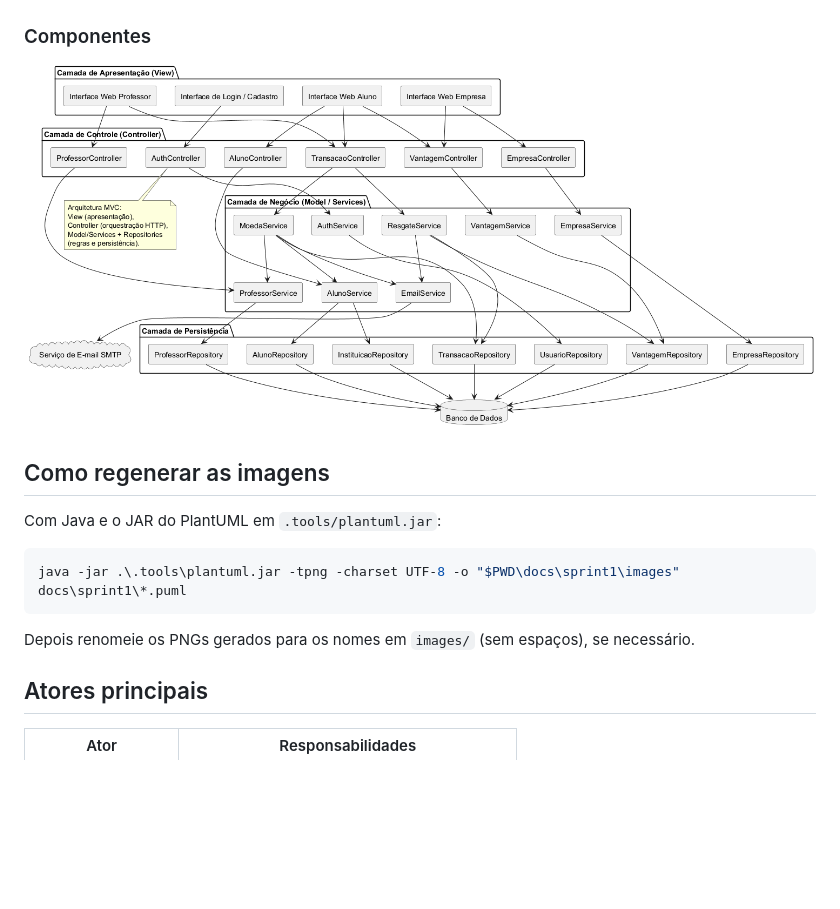
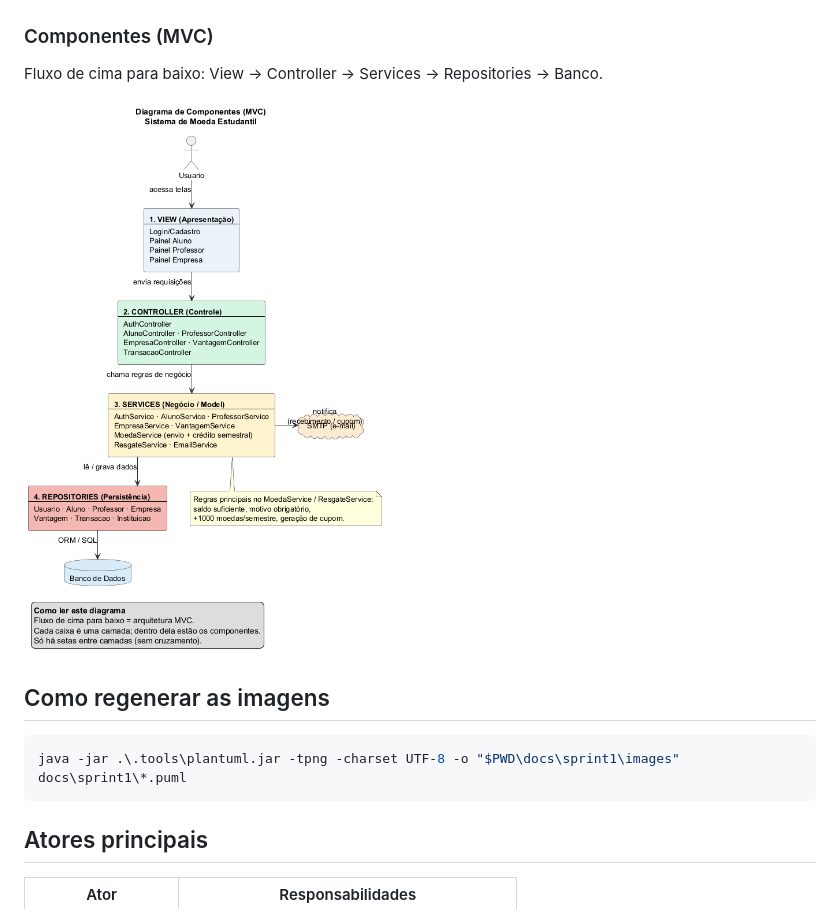
Before and after one commit to pedroccarv/moeda-estudantil, a Markdown page: docs/sprint1/README.md, the part around one of its changes. Rendered like a GitHub page; pictures changed too: docs/sprint1/images/diagrama-componentes.png; blank space fills up the shorter version.

Commit message:
docs: clarifica componentes MVC e adiciona visão das histórias
Redesenha o diagrama de componentes em camadas legíveis e
inclui mapa visual das HU01–HU10 na entrega da Sprint 1.

````diff
--- a/docs/sprint1/README.md
+++ b/docs/sprint1/README.md
@@ -19,19 +38,17 @@ Entrega da Sprint 1 conforme o enunciado do Laboratório 3.
 
 ![Diagrama de Classes](images/diagrama-classes.png)
 
-### Componentes
+### Componentes (MVC)
+
+Fluxo de cima para baixo: View → Controller → Services → Repositories → Banco.
 
 ![Diagrama de Componentes](images/diagrama-componentes.png)
 
 ## Como regenerar as imagens
 
-Com Java e o JAR do PlantUML em `.tools/plantuml.jar`:
-
 ```powershell
 java -jar .\.tools\plantuml.jar -tpng -charset UTF-8 -o "$PWD\docs\sprint1\images" docs\sprint1\*.puml
 ```
-
-Depois renomeie os PNGs gerados para os nomes em `images/` (sem espaços), se necessário.
 
 ## Atores principais
 
````
Also changed, not shown: other parts of docs/sprint1/README.md (+23 -4 lines), README.md (+1 -1 lines), docs/sprint1/images/historias-usuario.png (added), 2 other files.
